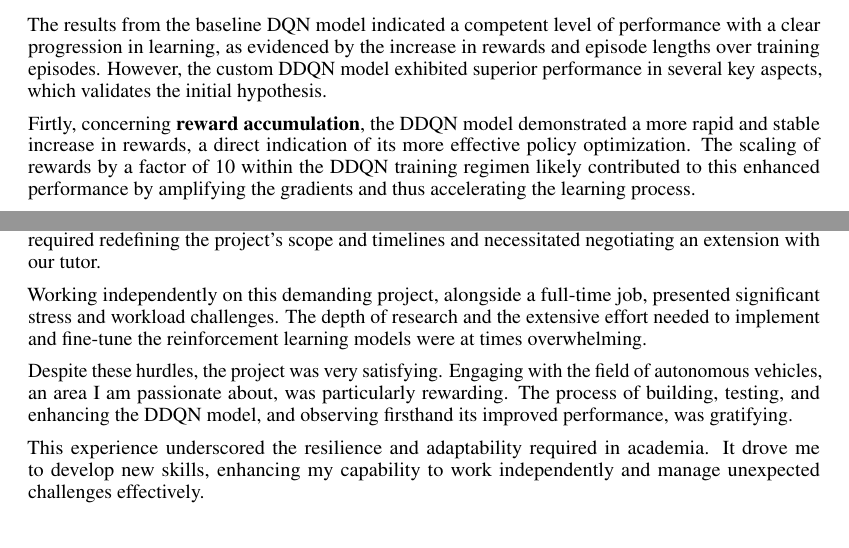
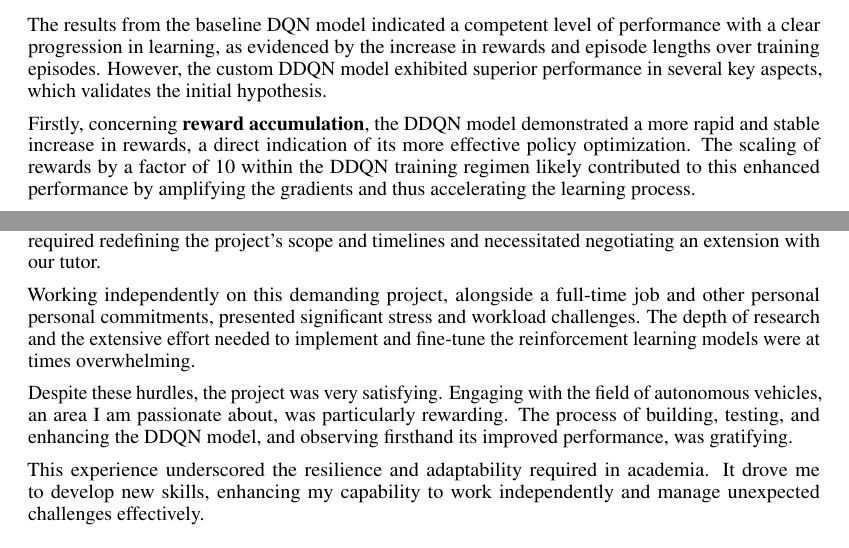
Before and after one commit to leoneperdigao/rl-project, a LaTeX document (report/rl_project.tex): two parts of page 7 of 9, joined at a grey line, cut so that both start at the same text. Compiled offline with pdfLaTeX.

Commit message:
docs: fix typos and quotes

```diff
--- a/report/rl_project.tex
+++ b/report/rl_project.tex
@@ -287,7 +287,7 @@ The core objective of this work was to validate the hypothesis of the enhancemen
 
 The results from the baseline DQN model indicated a competent level of performance with a clear progression in learning, as evidenced by the increase in rewards and episode lengths over training episodes. However, the custom DDQN model exhibited superior performance in several key aspects, which validates the initial hypothesis.
 
-Firtly, concerning \textbf{reward accumulation}, the DDQN model demonstrated a more rapid and stable increase in rewards, a direct indication of its more effective policy optimization. The scaling of rewards by a factor of 10 within the DDQN training regimen likely contributed to this enhanced performance by amplifying the gradients and thus accelerating the learning process.
+Firstly, concerning \textbf{reward accumulation}, the DDQN model demonstrated a more rapid and stable increase in rewards, a direct indication of its more effective policy optimization. The scaling of rewards by a factor of 10 within the DDQN training regimen likely contributed to this enhanced performance by amplifying the gradients and thus accelerating the learning process.
 
 As for the \textbf{policy stability}, while the baseline DQN showed fluctuations in episode rewards and lengths, the DDQN maintained a more consistent level of high performance. This stability can be attributed to the dual architecture of the DDQN, which reduces the overestimation biases inherent in the standard DQN model \citep{DBLP:journals/corr/HasseltGS15}.
 
@@ -309,7 +309,7 @@ Lastly, experimenting with different attention mechanisms might enable more prec
 
 This project was both challenging and immensely rewarding. Initially planned as a group endeavor with three students, I had to proceed alone due to unresponsive peers. This shift to a solo effort required redefining the project's scope and timelines and necessitated negotiating an extension with our tutor.
 
-Working independently on this demanding project, alongside a full-time job, presented significant stress and workload challenges. The depth of research and the extensive effort needed to implement and fine-tune the reinforcement learning models were at times overwhelming.
+Working independently on this demanding project, alongside a full-time job and other personal personal commitments, presented significant stress and workload challenges. The depth of research and the extensive effort needed to implement and fine-tune the reinforcement learning models were at times overwhelming.
 
 Despite these hurdles, the project was very satisfying. Engaging with the field of autonomous vehicles, an area I am passionate about, was particularly rewarding. The process of building, testing, and enhancing the DDQN model, and observing firsthand its improved performance, was gratifying.
 
```
Also changed, not shown: report/rl_project.pdf, report/rl_project.tex (12 more changed lines).
